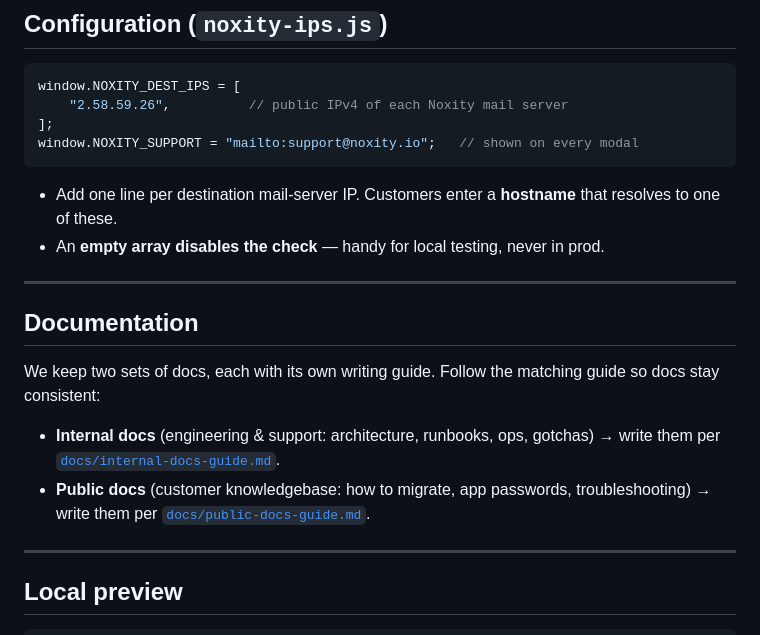
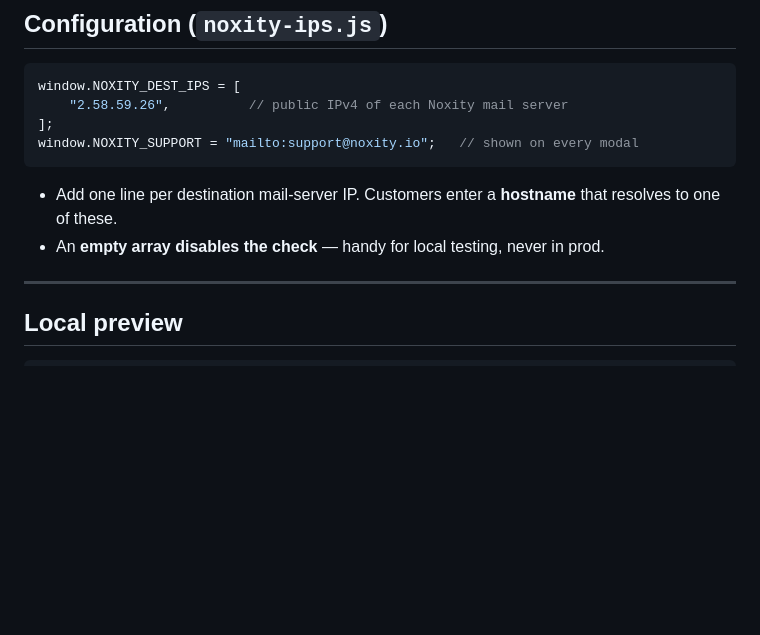
Before and after one commit to noxitylabs/imapsync, a Markdown page: README.md, the part around the change. Drawn GitHub-style; blank space fills up the shorter version.

```diff
--- a/README.md
+++ b/README.md
@@ -63,18 +63,6 @@ window.NOXITY_SUPPORT = "mailto:support@noxity.io";   // shown on every modal
 - Add one line per destination mail-server IP. Customers enter a **hostname**
   that resolves to one of these.
 - An **empty array disables the check** — handy for local testing, never in prod.
-
----
-
-## Documentation
-
-We keep two sets of docs, each with its own writing guide. Follow the matching
-guide so docs stay consistent:
-
-- **Internal docs** (engineering & support: architecture, runbooks, ops, gotchas)
-  → write them per [`docs/internal-docs-guide.md`](docs/internal-docs-guide.md).
-- **Public docs** (customer knowledgebase: how to migrate, app passwords,
-  troubleshooting) → write them per [`docs/public-docs-guide.md`](docs/public-docs-guide.md).
 
 ---
 
```
Also changed, not shown: docs/internal-docs-guide.md (deleted, +0 -88 lines), docs/public-docs-guide.md (deleted, +0 -92 lines).
